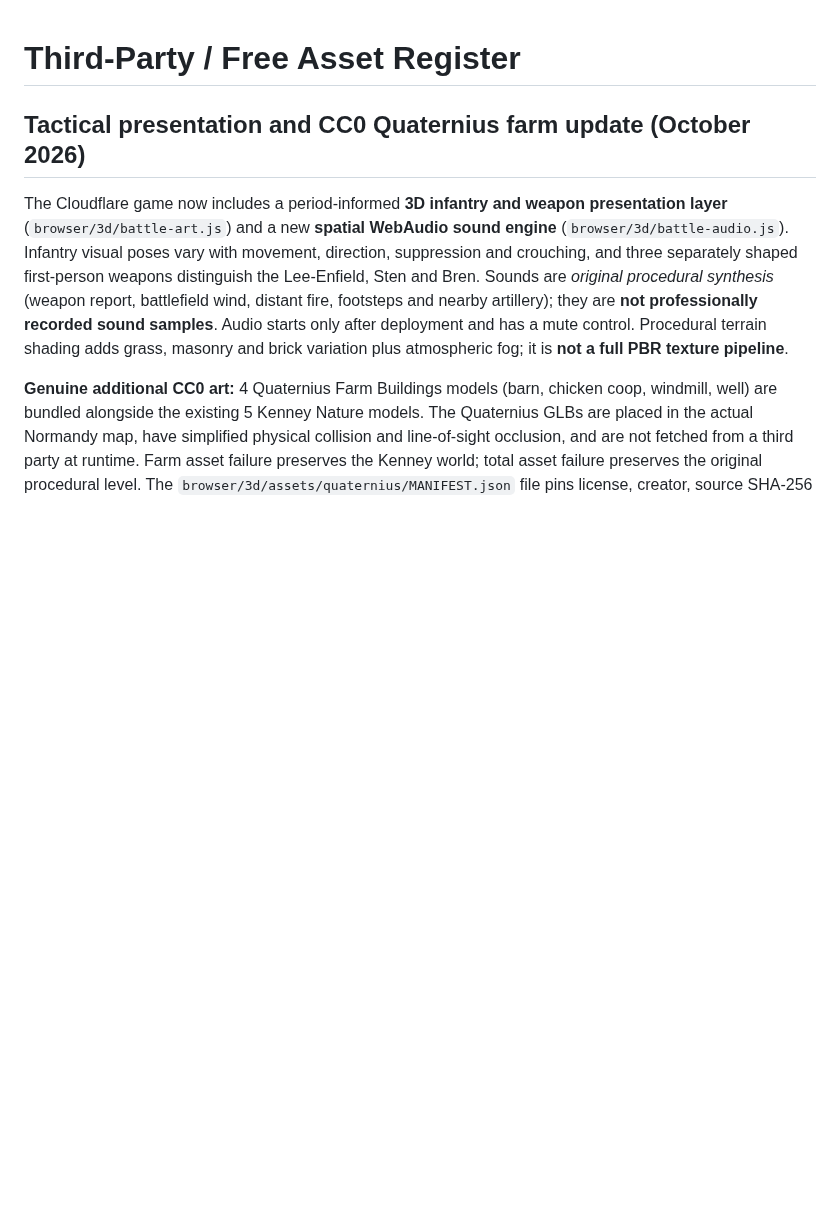
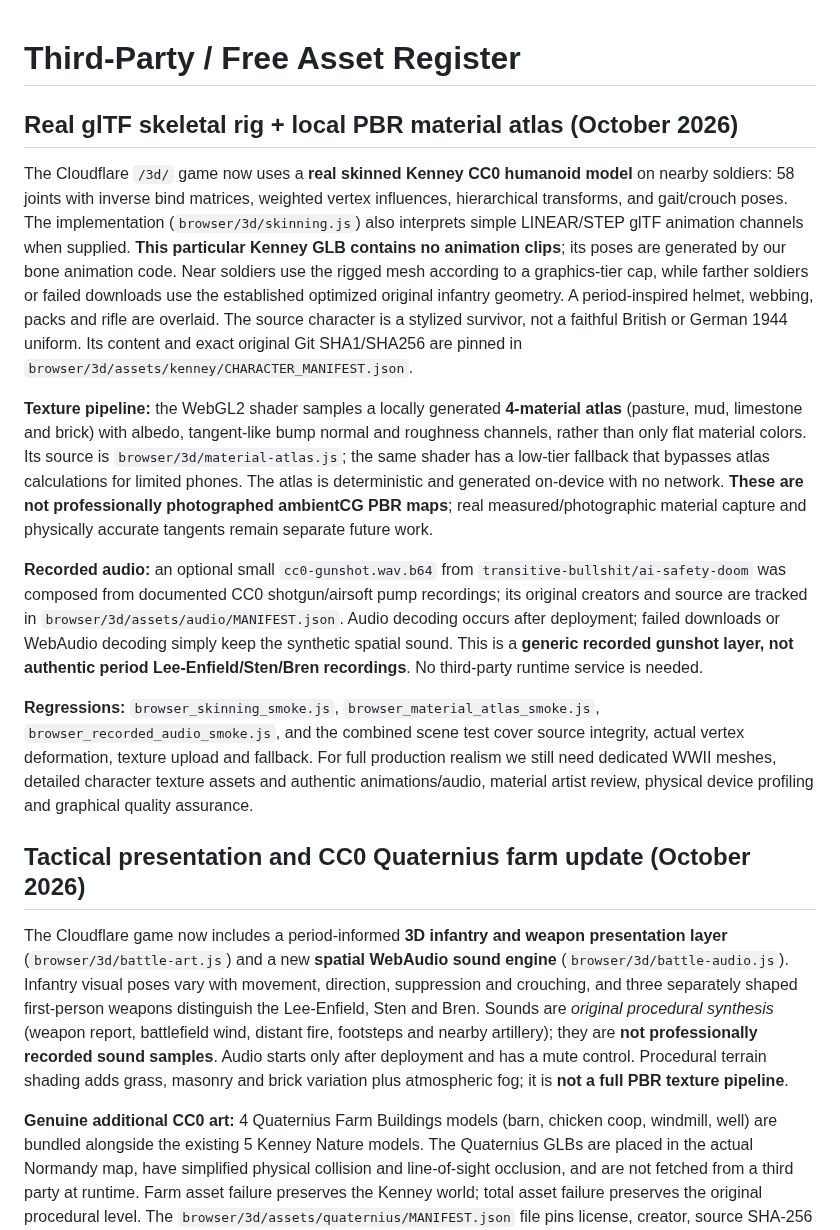
Before and after one commit to Tommaso-R-Marena/Warrior-s-Paradise, a Markdown page: docs/THIRD_PARTY_ASSETS.md, the part around the change. Rendered like a GitHub page; blank space fills up the shorter version.

Commit message:
docs(frontline): document real CC0 58-joint skinning, material atlas, recorded audio and outstanding fidelity gaps

```diff
--- a/docs/THIRD_PARTY_ASSETS.md
+++ b/docs/THIRD_PARTY_ASSETS.md
@@ -1,4 +1,15 @@
 # Third-Party / Free Asset Register
+
+## Real glTF skeletal rig + local PBR material atlas (October 2026)
+
+The Cloudflare `/3d/` game now uses a **real skinned Kenney CC0 humanoid model** on nearby soldiers: 58 joints with inverse bind matrices, weighted vertex influences, hierarchical transforms, and gait/crouch poses. The implementation (`browser/3d/skinning.js`) also interprets simple LINEAR/STEP glTF animation channels when supplied. **This particular Kenney GLB contains no animation clips**; its poses are generated by our bone animation code. Near soldiers use the rigged mesh according to a graphics-tier cap, while farther soldiers or failed downloads use the established optimized original infantry geometry. A period-inspired helmet, webbing, packs and rifle are overlaid. The source character is a stylized survivor, not a faithful British or German 1944 uniform. Its content and exact original Git SHA1/SHA256 are pinned in `browser/3d/assets/kenney/CHARACTER_MANIFEST.json`.
+
+**Texture pipeline:** the WebGL2 shader samples a locally generated **4-material atlas** (pasture, mud, limestone and brick) with albedo, tangent-like bump normal and roughness channels, rather than only flat material colors. Its source is `browser/3d/material-atlas.js`; the same shader has a low-tier fallback that bypasses atlas calculations for limited phones. The atlas is deterministic and generated on-device with no network. **These are not professionally photographed ambientCG PBR maps**; real measured/photographic material capture and physically accurate tangents remain separate future work.
+
+**Recorded audio:** an optional small `cc0-gunshot.wav.b64` from `transitive-bullshit/ai-safety-doom` was composed from documented CC0 shotgun/airsoft pump recordings; its original creators and source are tracked in `browser/3d/assets/audio/MANIFEST.json`. Audio decoding occurs after deployment; failed downloads or WebAudio decoding simply keep the synthetic spatial sound. This is a **generic recorded gunshot layer, not authentic period Lee-Enfield/Sten/Bren recordings**. No third-party runtime service is needed.
+
+**Regressions:** `browser_skinning_smoke.js`, `browser_material_atlas_smoke.js`, `browser_recorded_audio_smoke.js`, and the combined scene test cover source integrity, actual vertex deformation, texture upload and fallback. For full production realism we still need dedicated WWII meshes, detailed character texture assets and authentic animations/audio, material artist review, physical device profiling and graphical quality assurance.
+
 
 ## Tactical presentation and CC0 Quaternius farm update (October 2026)
 
```
